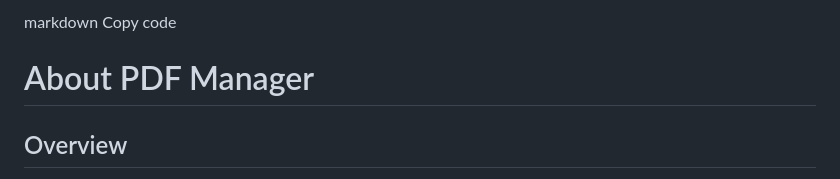
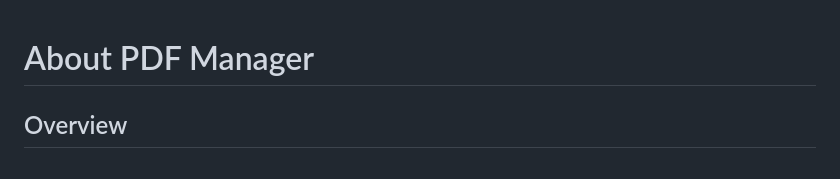
Before and after one commit to gathungugabriel/PDF-MANAGER, a Markdown page: README.md, the part around the change. GitHub-like rendering.

```diff
--- a/README.md
+++ b/README.md
@@ -1,5 +1,3 @@
-markdown
-Copy code
 # About PDF Manager
 
 ## Overview
```
